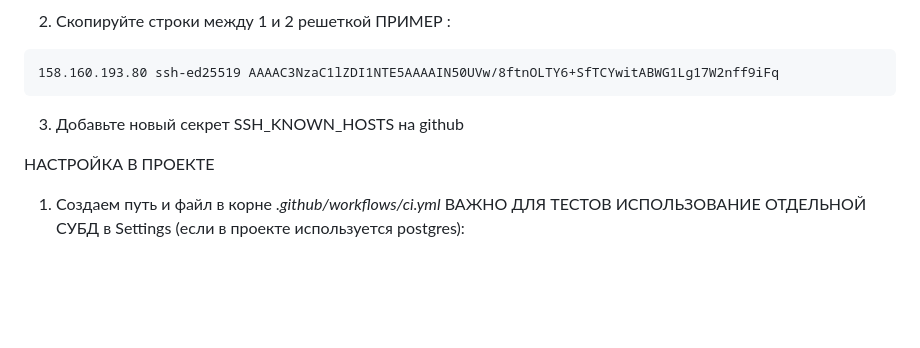
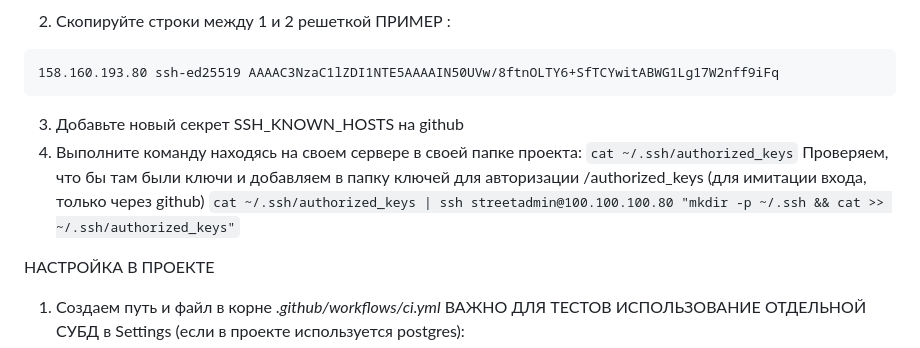
Before and after one commit to StreetShiffter/DJANGO_REST_HW, a Markdown page: README.md, the part around the change. Drawn GitHub-style; blank space fills up the shorter version.

Commit message:
Test CI_deploy know host2

````diff
--- a/README.md
+++ b/README.md
@@ -454,6 +454,10 @@ ssh-keyscan your.domain.com
 158.160.193.80 ssh-ed25519 AAAAC3NzaC1lZDI1NTE5AAAAIN50UVw/8ftnOLTY6+SfTCYwitABWG1Lg17W2nff9iFq
 ```
 3. Добавьте новый секрет SSH_KNOWN_HOSTS на github
+4. Выполните команду находясь на своем сервере в своей папке проекта:
+```cat ~/.ssh/authorized_keys```
+Проверяем, что бы там были ключи и добавляем в папку ключей для авторизации /authorized_keys (для имитации входа, только через github)
+```cat ~/.ssh/authorized_keys | ssh streetadmin@100.100.100.80 "mkdir -p ~/.ssh && cat >> ~/.ssh/authorized_keys"```
 
 НАСТРОЙКА В ПРОЕКТЕ
 1. Создаем путь и файл в корне *.github/workflows/ci.yml*
````
